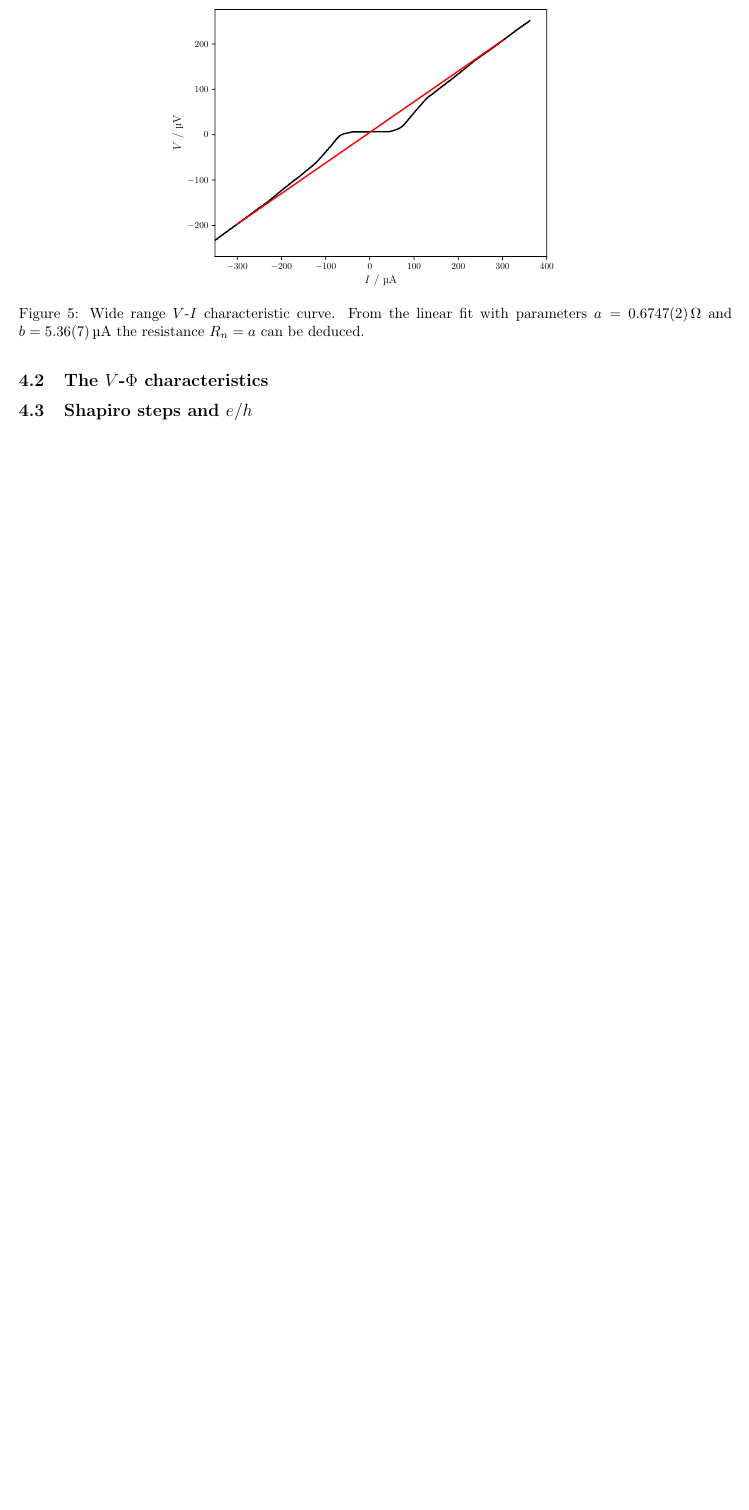
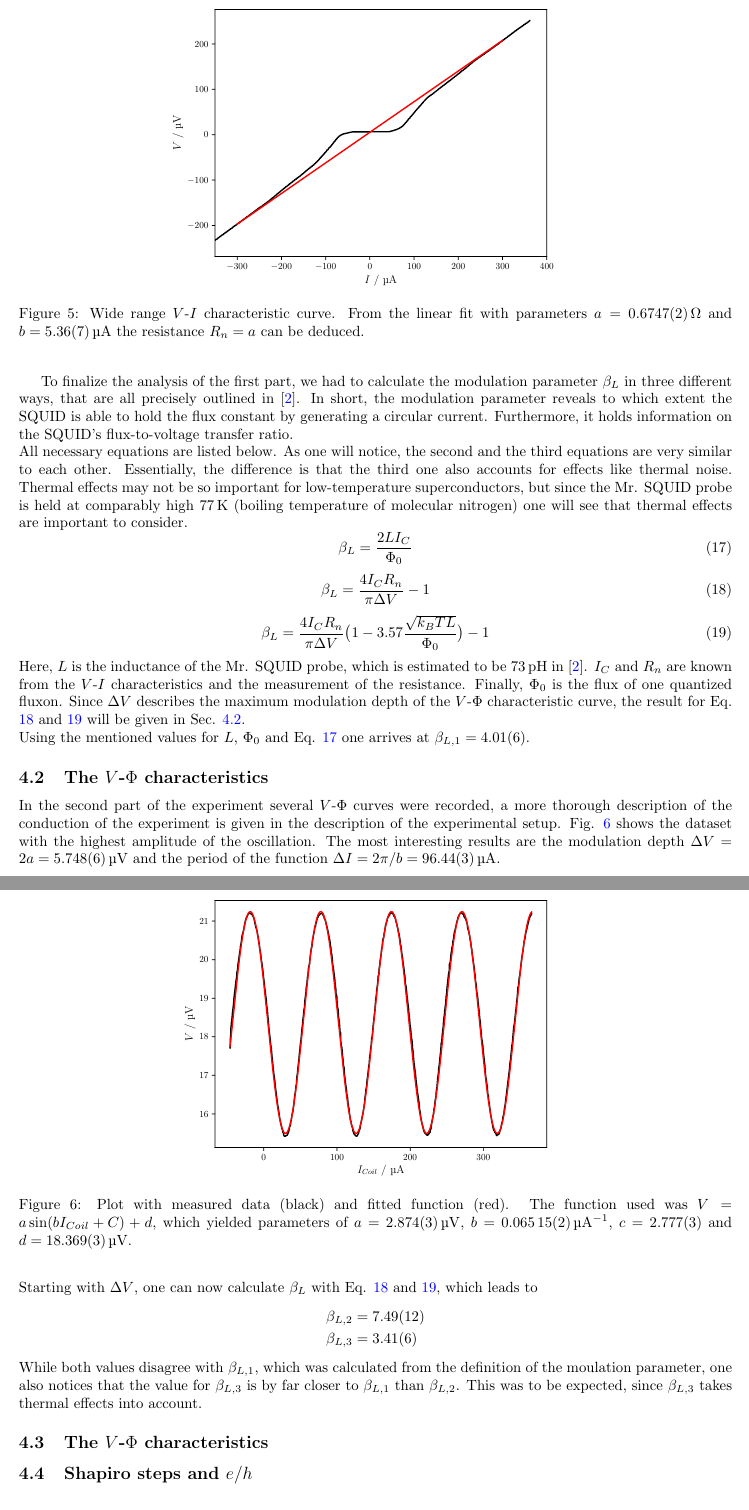
Before and after one commit to kante95/FP3, a LaTeX paper (Exp 4/report/main.tex): part of page 7 of 8 before the commit and two parts of pages 7 and 8 of 9 after it, the two joined at a grey line, cut so that both start at the same text, the shorter picture padded with empty space. Compiled offline with pdfLaTeX.

Commit message:
I continued the analysis, but some results are quite shitty

```diff
--- a/Exp 4/report/main.tex
+++ b/Exp 4/report/main.tex
@@ -254,7 +254,47 @@ To determine the normal resistance $R_n$ one takes a data set with a wide range
     \caption{Wide range $V$-$I$ characteristic curve. From the linear fit with parameters $a = \SI{0.6747(2)}{\ohm}$ and $b = \SI{5.36(7)}{\micro \ampere}$ the resistance $R_n = a$ can be deduced. }
     \label{fig_resistance}
 \end{figure}
-% still missing the \beta_L shit ...
+
+To finalize the analysis of the first part, we had to calculate the modulation parameter $\beta_L$ in three different ways, that are all precisely outlined in \cite{skriptum}. In short, the modulation parameter reveals to which extent the SQUID is able to hold the flux constant by generating a circular current. Furthermore, it holds information on the SQUID's flux-to-voltage transfer ratio.
+\\
+All necessary equations are listed below. As one will notice, the second and the third equations are very similar to each other. Essentially, the difference is that the third one also accounts for effects like thermal noise. Thermal effects may not be so important for low-temperature superconductors, but since the Mr. SQUID probe is held at comparably high \SI{77}{\kelvin} (boiling temperature of molecular nitrogen) one will see that thermal effects are important to consider.
+\begin{equation}
+    \label{beta_1}
+    \beta_L = \frac{2 L I_C}{\Phi_0}
+\end{equation}
+\begin{equation}
+    \label{beta_2}
+    \beta_L = \frac{4 I_C R_n}{\pi \Delta V} - 1
+\end{equation}
+\begin{equation}
+    \label{beta_3}
+    \beta_L = \frac{4 I_C R_n}{\pi \Delta V} \big( 1 - 3.57  \frac{\sqrt{k_B T L}}{\Phi_0} \big) - 1
+\end{equation}
+Here, $L$ is the inductance of the Mr. SQUID probe, which is estimated to be \SI{73}{\pico \henry} in \cite{skriptum}. $I_C$ and $R_n$ are known from the $V$-$I$ characteristics and the measurement of the resistance. Finally, $\Phi_0$ is the flux of one quantized fluxon. Since $\Delta V$ describes the maximum modulation depth of the $V$-$\Phi$ characteristic curve, the result for Eq. \ref{beta_2} and \ref{beta_3} will be given in Sec. \ref{sec_v_phi}.
+\\
+Using the mentioned values for $L$, $\Phi_0$ and Eq. \ref{beta_1} one arrives at $\beta_{L,1} = \num{4.01(6)}$.
+
+\subsection{The $V$-$\Phi$ characteristics}
+\label{sec_v_phi}
+In the second part of the experiment several $V$-$\Phi$ curves were recorded, a more thorough description of the conduction of the experiment is given in the description of the experimental setup. Fig. \ref{fig_iphi_characteristics} shows the dataset with the highest amplitude of the oscillation.
+\begin{figure}[htp!]
+    \centering
+    \includegraphics[width = 0.6 \textwidth]{v_flux.pdf}
+    \caption{Plot with measured data (black) and fitted function (red). The function used was $V = a \sin(b I_{Coil} + C) + d$, which yielded parameters of $a = \SI{2.874(3)}{\micro \volt}$, $b = \SI{0.06515(2)}{\per \micro \ampere}$, $c = \num{2.777(3)}$ and $d = \SI{18.369(3)}{\micro \volt}$.}
+    \label{fig_iphi_characteristics}
+\end{figure}
+The most interesting results are the modulation depth $\Delta V = 2 a = \SI{5.748(6)}{\micro \volt}$ and the period of the function $\Delta I = 2 \pi / b = \SI{96.44(3)}{\micro \ampere}$.
+\\
+Starting with $\Delta V$, one can now calculate $\beta_L$ with Eq. \ref{beta_2} and \ref{beta_3}, which leads to
+\begin{equation*}
+    \begin{split}
+        \beta_{L,2} &= \num{7.49(12)} \\
+        \beta_{L,3} &= \num{3.41(6)}
+    \end{split}
+\end{equation*}
+While both values disagree with $\beta_{L,1}$, which was calculated from the definition of the moulation parameter, one also notices that the value for $\beta_{L,3}$ is by far closer to $\beta_{L,1}$ than $\beta_{L,2}$. This was to be expected, since $\beta_{L,3}$ takes thermal effects into account.
+% Here comes the coupling of the coil
+% Here comes the flux sensitivity
 \subsection{The $V$-$\Phi$ characteristics}
 \subsection{Shapiro steps and $e/h$}
 \begin{figure}[H]
```
Also changed, not shown: Exp 4/report/img/v_flux.pdf (added).
